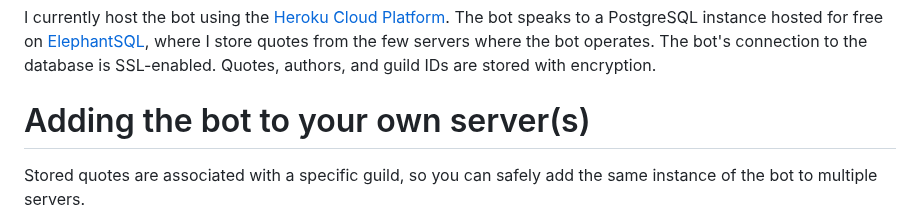
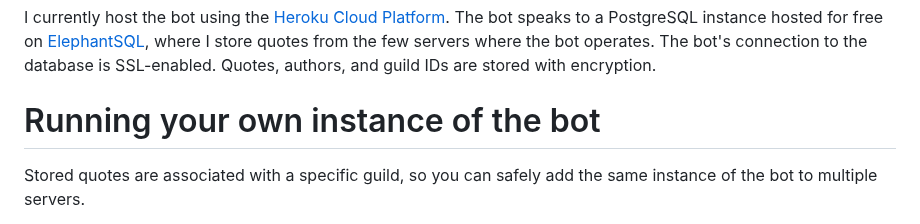
Before and after one commit to AlecM33/quote-bot, a Markdown page: README.md, the part around the change. Drawn GitHub-style.

```diff
--- a/README.md
+++ b/README.md
@@ -11,7 +11,7 @@ The bot is written in javascript and makes heavy use of [discord.js](https://dis
 
 I currently host the bot using the [Heroku Cloud Platform](https://heroku.com). The bot speaks to a PostgreSQL instance hosted for free on [ElephantSQL](https://www.elephantsql.com/), where I store quotes from the few servers where the bot operates. The bot's connection to the database is SSL-enabled. Quotes, authors, and guild IDs are stored with encryption.
 
-# Adding the bot to your own server(s)
+# Running your own instance of the bot
 
 Stored quotes are associated with a specific guild, so you can safely add the same instance of the bot to multiple servers.
 
```
